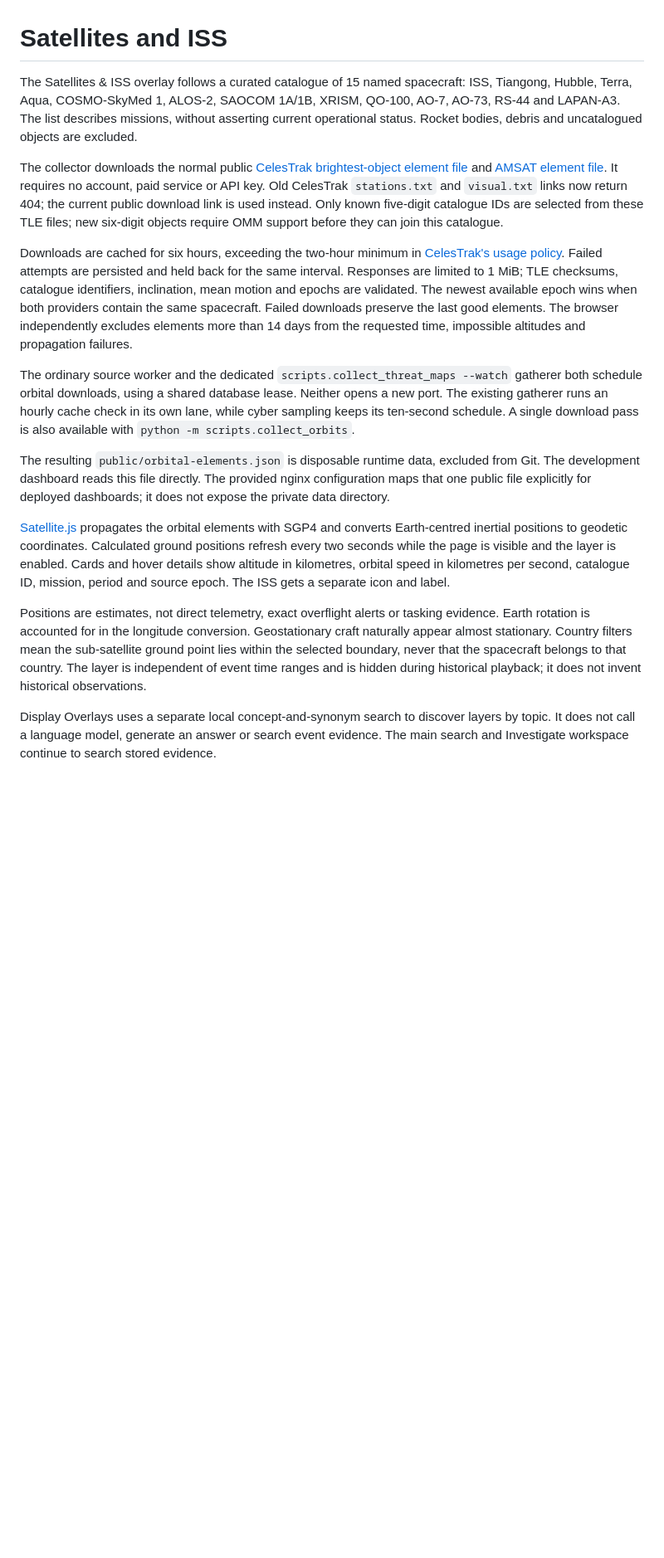
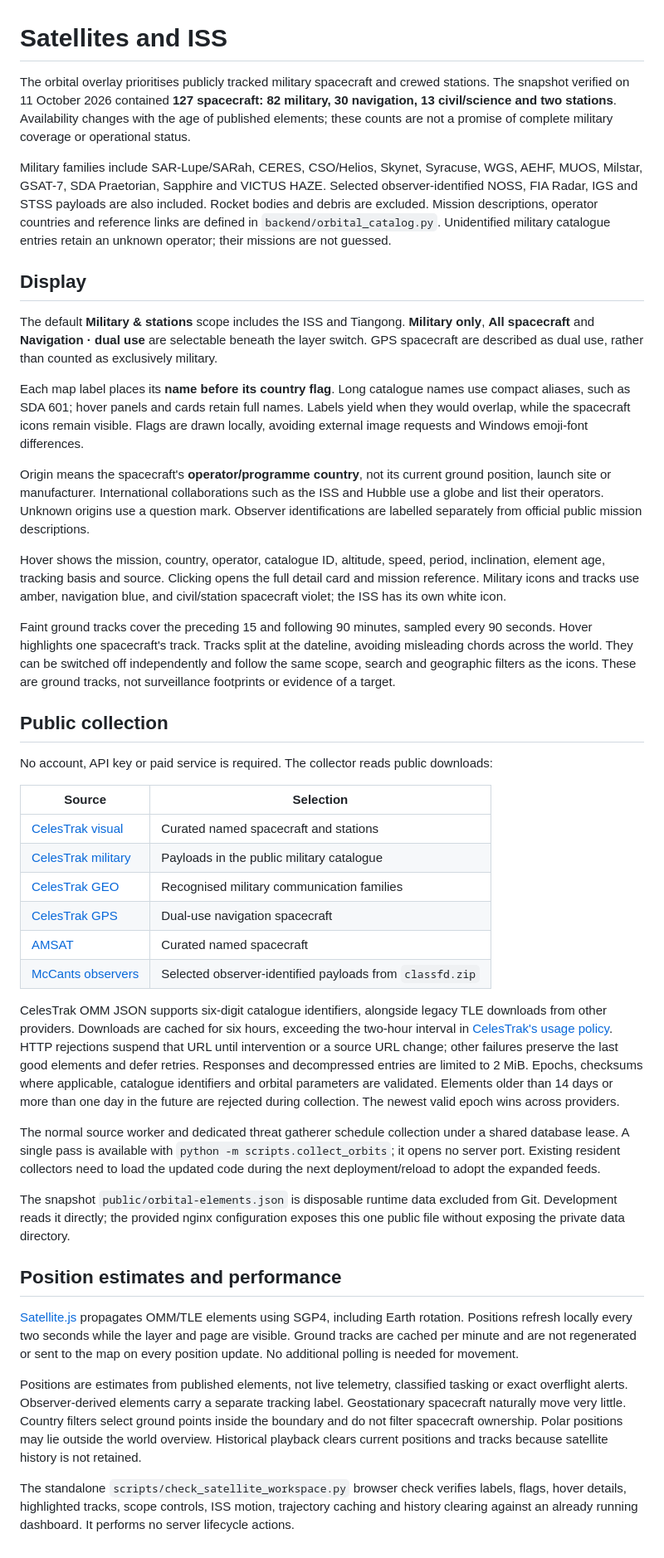
Before and after one commit to abanerjee84/signal-atlas-osint, a Markdown page: docs/SATELLITES.md, the part around the change. Shown at 83% size. GitHub-like rendering; blank space fills up the shorter version.

```diff
--- a/docs/SATELLITES.md
+++ b/docs/SATELLITES.md
@@ -1,17 +1,44 @@
 # Satellites and ISS
 
-The Satellites & ISS overlay follows a curated catalogue of 15 named spacecraft: ISS, Tiangong, Hubble, Terra, Aqua, COSMO-SkyMed 1, ALOS-2, SAOCOM 1A/1B, XRISM, QO-100, AO-7, AO-73, RS-44 and LAPAN-A3. The list describes missions, without asserting current operational status. Rocket bodies, debris and uncatalogued objects are excluded.
+The orbital overlay prioritises publicly tracked military spacecraft and crewed stations. The snapshot verified on 11 October 2026 contained **127 spacecraft: 82 military, 30 navigation, 13 civil/science and two stations**. Availability changes with the age of published elements; these counts are not a promise of complete military coverage or operational status.
 
-The collector downloads the normal public [CelesTrak brightest-object element file](https://celestrak.org/NORAD/elements/gp.php?GROUP=visual&FORMAT=tle) and [AMSAT element file](https://www.amsat.org/tle/current/nasabare.txt). It requires no account, paid service or API key. Old CelesTrak `stations.txt` and `visual.txt` links now return 404; the current public download link is used instead. Only known five-digit catalogue IDs are selected from these TLE files; new six-digit objects require OMM support before they can join this catalogue.
+Military families include SAR-Lupe/SARah, CERES, CSO/Helios, Skynet, Syracuse, WGS, AEHF, MUOS, Milstar, GSAT-7, SDA Praetorian, Sapphire and VICTUS HAZE. Selected observer-identified NOSS, FIA Radar, IGS and STSS payloads are also included. Rocket bodies and debris are excluded. Mission descriptions, operator countries and reference links are defined in `backend/orbital_catalog.py`. Unidentified military catalogue entries retain an unknown operator; their missions are not guessed.
 
-Downloads are cached for six hours, exceeding the two-hour minimum in [CelesTrak's usage policy](https://celestrak.org/usage-policy.php). Failed attempts are persisted and held back for the same interval. Responses are limited to 1 MiB; TLE checksums, catalogue identifiers, inclination, mean motion and epochs are validated. The newest available epoch wins when both providers contain the same spacecraft. Failed downloads preserve the last good elements. The browser independently excludes elements more than 14 days from the requested time, impossible altitudes and propagation failures.
+## Display
 
-The ordinary source worker and the dedicated `scripts.collect_threat_maps --watch` gatherer both schedule orbital downloads, using a shared database lease. Neither opens a new port. The existing gatherer runs an hourly cache check in its own lane, while cyber sampling keeps its ten-second schedule. A single download pass is also available with `python -m scripts.collect_orbits`.
+The default **Military & stations** scope includes the ISS and Tiangong. **Military only**, **All spacecraft** and **Navigation · dual use** are selectable beneath the layer switch. GPS spacecraft are described as dual use, rather than counted as exclusively military.
 
-The resulting `public/orbital-elements.json` is disposable runtime data, excluded from Git. The development dashboard reads this file directly. The provided nginx configuration maps that one public file explicitly for deployed dashboards; it does not expose the private data directory.
+Each map label places its **name before its country flag**. Long catalogue names use compact aliases, such as SDA 601; hover panels and cards retain full names. Labels yield when they would overlap, while the spacecraft icons remain visible. Flags are drawn locally, avoiding external image requests and Windows emoji-font differences.
 
-[Satellite.js](https://github.com/shashwatak/satellite-js) propagates the orbital elements with SGP4 and converts Earth-centred inertial positions to geodetic coordinates. Calculated ground positions refresh every two seconds while the page is visible and the layer is enabled. Cards and hover details show altitude in kilometres, orbital speed in kilometres per second, catalogue ID, mission, period and source epoch. The ISS gets a separate icon and label.
+Origin means the spacecraft's **operator/programme country**, not its current ground position, launch site or manufacturer. International collaborations such as the ISS and Hubble use a globe and list their operators. Unknown origins use a question mark. Observer identifications are labelled separately from official public mission descriptions.
 
-Positions are estimates, not direct telemetry, exact overflight alerts or tasking evidence. Earth rotation is accounted for in the longitude conversion. Geostationary craft naturally appear almost stationary. Country filters mean the sub-satellite ground point lies within the selected boundary, never that the spacecraft belongs to that country. The layer is independent of event time ranges and is hidden during historical playback; it does not invent historical observations.
+Hover shows the mission, country, operator, catalogue ID, altitude, speed, period, inclination, element age, tracking basis and source. Clicking opens the full detail card and mission reference. Military icons and tracks use amber, navigation blue, and civil/station spacecraft violet; the ISS has its own white icon.
 
-Display Overlays uses a separate local concept-and-synonym search to discover layers by topic. It does not call a language model, generate an answer or search event evidence. The main search and Investigate workspace continue to search stored evidence.
+Faint ground tracks cover the preceding 15 and following 90 minutes, sampled every 90 seconds. Hover highlights one spacecraft's track. Tracks split at the dateline, avoiding misleading chords across the world. They can be switched off independently and follow the same scope, search and geographic filters as the icons. These are ground tracks, not surveillance footprints or evidence of a target.
+
+## Public collection
+
+No account, API key or paid service is required. The collector reads public downloads:
+
+| Source                                                                                       | Selection                                                |
+| -------------------------------------------------------------------------------------------- | -------------------------------------------------------- |
+| [CelesTrak visual](https://celestrak.org/NORAD/elements/gp.php?GROUP=visual&FORMAT=json)     | Curated named spacecraft and stations                    |
+| [CelesTrak military](https://celestrak.org/NORAD/elements/gp.php?GROUP=military&FORMAT=json) | Payloads in the public military catalogue                |
+| [CelesTrak GEO](https://celestrak.org/NORAD/elements/gp.php?GROUP=geo&FORMAT=json)           | Recognised military communication families               |
+| [CelesTrak GPS](https://celestrak.org/NORAD/elements/gp.php?GROUP=gps-ops&FORMAT=json)       | Dual-use navigation spacecraft                           |
+| [AMSAT](https://www.amsat.org/tle/current/nasabare.txt)                                      | Curated named spacecraft                                 |
+| [McCants observers](https://www.mmccants.org/tles/)                                          | Selected observer-identified payloads from `classfd.zip` |
+
+CelesTrak OMM JSON supports six-digit catalogue identifiers, alongside legacy TLE downloads from other providers. Downloads are cached for six hours, exceeding the two-hour interval in [CelesTrak's usage policy](https://celestrak.org/usage-policy.php). HTTP rejections suspend that URL until intervention or a source URL change; other failures preserve the last good elements and defer retries. Responses and decompressed entries are limited to 2 MiB. Epochs, checksums where applicable, catalogue identifiers and orbital parameters are validated. Elements older than 14 days or more than one day in the future are rejected during collection. The newest valid epoch wins across providers.
+
+The normal source worker and dedicated threat gatherer schedule collection under a shared database lease. A single pass is available with `python -m scripts.collect_orbits`; it opens no server port. Existing resident collectors need to load the updated code during the next deployment/reload to adopt the expanded feeds.
+
+The snapshot `public/orbital-elements.json` is disposable runtime data excluded from Git. Development reads it directly; the provided nginx configuration exposes this one public file without exposing the private data directory.
+
+## Position estimates and performance
+
+[Satellite.js](https://github.com/shashwatak/satellite-js) propagates OMM/TLE elements using SGP4, including Earth rotation. Positions refresh locally every two seconds while the layer and page are visible. Ground tracks are cached per minute and are not regenerated or sent to the map on every position update. No additional polling is needed for movement.
+
+Positions are estimates from published elements, not live telemetry, classified tasking or exact overflight alerts. Observer-derived elements carry a separate tracking label. Geostationary spacecraft naturally move very little. Country filters select ground points inside the boundary and do not filter spacecraft ownership. Polar positions may lie outside the world overview. Historical playback clears current positions and tracks because satellite history is not retained.
+
+The standalone `scripts/check_satellite_workspace.py` browser check verifies labels, flags, hover details, highlighted tracks, scope controls, ISS motion, trajectory caching and history clearing against an already running dashboard. It performs no server lifecycle actions.
```
Also changed, not shown: README.md (+1 -1 lines), docs/satellite-hover.jpg (added), docs/satellite-workspace.jpg, 14 other files.
